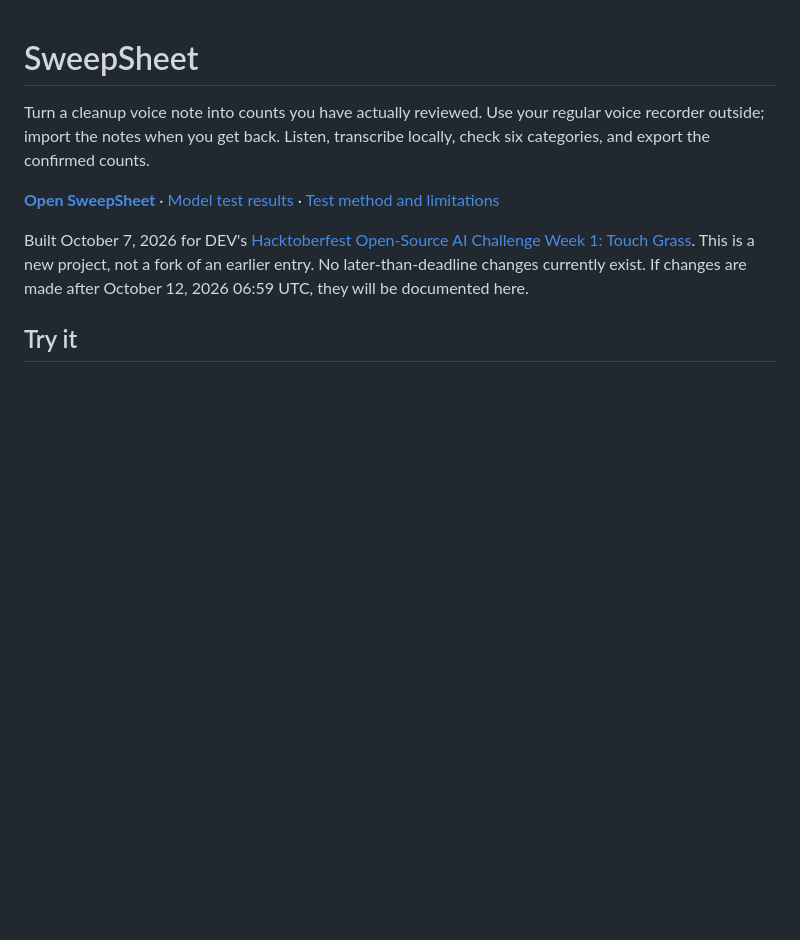
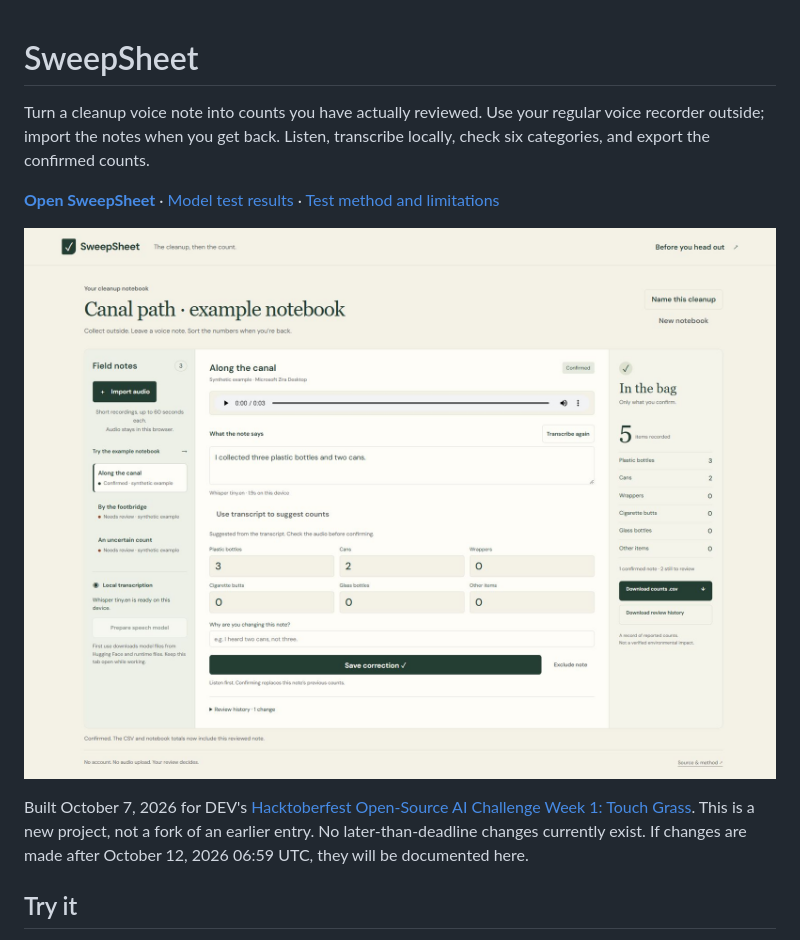
Before and after one commit to EazyHood/sweepsheet, a Markdown page: README.md, the part around the change. Drawn GitHub-style; pictures changed too: docs/images/confirmed-desktop.jpg (added); blank space fills up the shorter version.

Commit message:
Record browser evidence and correct silence model status

```diff
--- a/README.md
+++ b/README.md
@@ -3,6 +3,8 @@
 Turn a cleanup voice note into counts you have actually reviewed. Use your regular voice recorder outside; import the notes when you get back. Listen, transcribe locally, check six categories, and export the confirmed counts.
 
 **[Open SweepSheet](https://eazyhood.github.io/sweepsheet/)** · [Model test results](evidence/model-run.json) · [Test method and limitations](evidence/README.md)
+
+![SweepSheet after a real browser transcription and confirmation, using a clearly marked synthetic sample](docs/images/confirmed-desktop.jpg)
 
 Built October 7, 2026 for DEV's [Hacktoberfest Open-Source AI Challenge Week 1: Touch Grass](https://dev.to/challenges/hacktoberfest-week1-2026-10-05). This is a new project, not a fork of an earlier entry. No later-than-deadline changes currently exist. If changes are made after October 12, 2026 06:59 UTC, they will be documented here.
 
```
Also changed, not shown: 1 other file.
